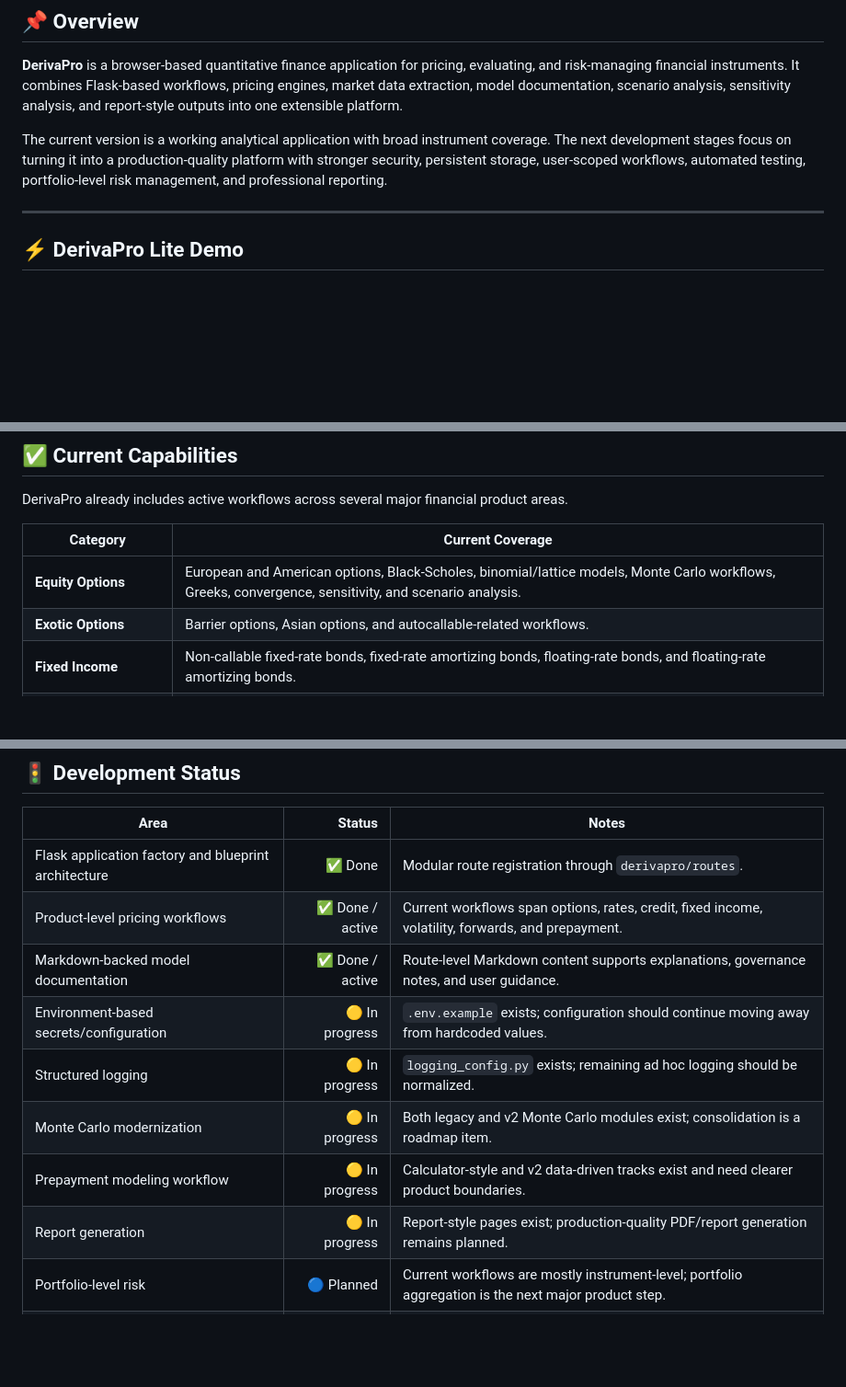
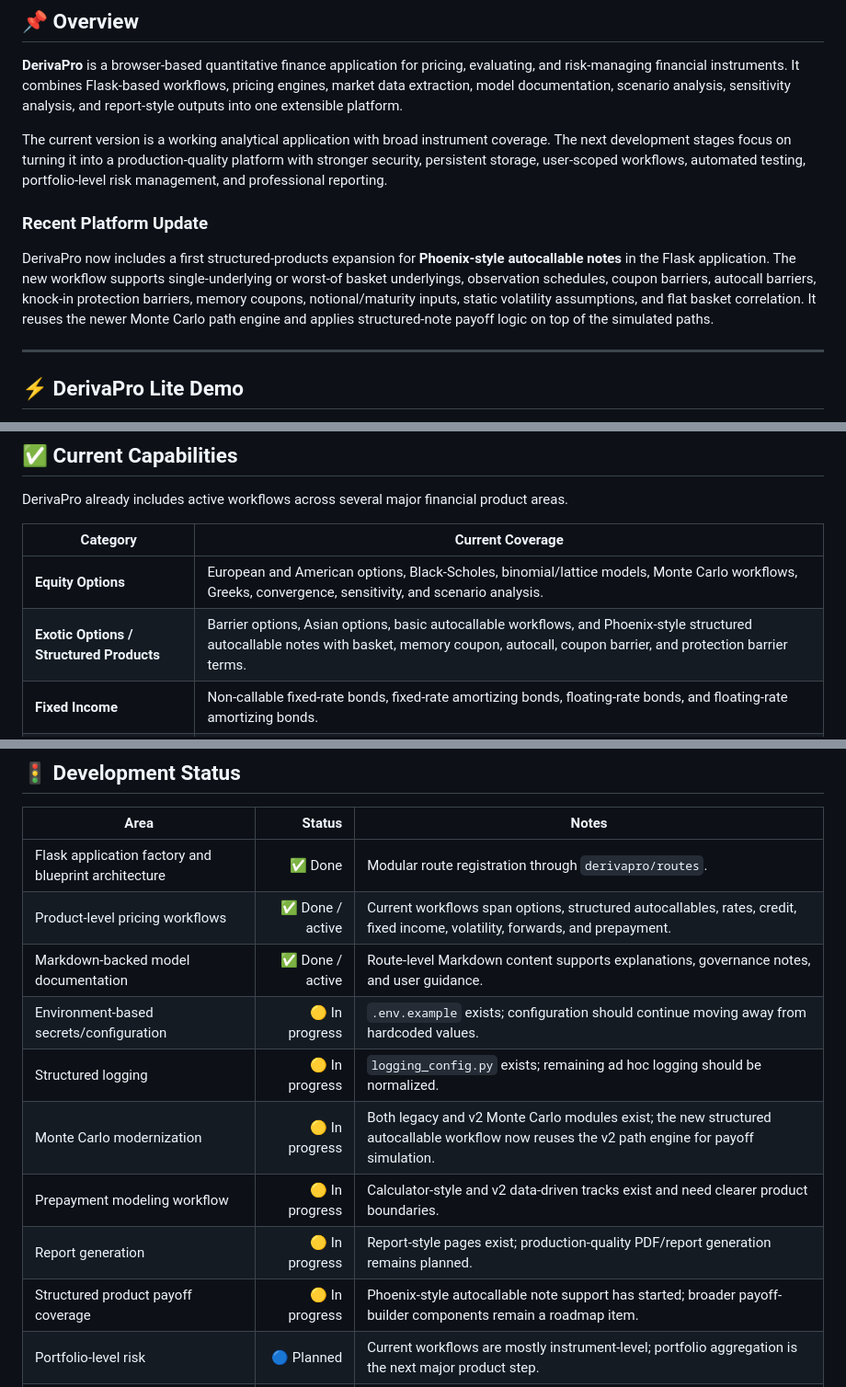
Before and after one commit to derivapro/derivapro-v1, a Markdown page: README.md, 3 parts joined by grey strips. Shown at 92% size. Rendered like a GitHub page; blank space fills up the shorter version.

Commit message:
Update README for structured autocallables

```diff
--- a/README.md
+++ b/README.md
@@ -23,6 +23,10 @@
 **DerivaPro** is a browser-based quantitative finance application for pricing, evaluating, and risk-managing financial instruments. It combines Flask-based workflows, pricing engines, market data extraction, model documentation, scenario analysis, sensitivity analysis, and report-style outputs into one extensible platform.
 
 The current version is a working analytical application with broad instrument coverage. The next development stages focus on turning it into a production-quality platform with stronger security, persistent storage, user-scoped workflows, automated testing, portfolio-level risk management, and professional reporting.
+
+### Recent Platform Update
+
+DerivaPro now includes a first structured-products expansion for **Phoenix-style autocallable notes** in the Flask application. The new workflow supports single-underlying or worst-of basket underlyings, observation schedules, coupon barriers, autocall barriers, knock-in protection barriers, memory coupons, notional/maturity inputs, static volatility assumptions, and flat basket correlation. It reuses the newer Monte Carlo path engine and applies structured-note payoff logic on top of the simulated paths.
 
 ---
 
@@ -69,7 +73,7 @@ DerivaPro already includes active workflows across several major financial produ
 | Category | Current Coverage |
 |---|---|
 | **Equity Options** | European and American options, Black-Scholes, binomial/lattice models, Monte Carlo workflows, Greeks, convergence, sensitivity, and scenario analysis. |
-| **Exotic Options** | Barrier options, Asian options, and autocallable-related workflows. |
+| **Exotic Options / Structured Products** | Barrier options, Asian options, basic autocallable workflows, and Phoenix-style structured autocallable notes with basket, memory coupon, autocall, coupon barrier, and protection barrier terms. |
 | **Fixed Income** | Non-callable fixed-rate bonds, fixed-rate amortizing bonds, floating-rate bonds, and floating-rate amortizing bonds. |
 | **Interest Rate Derivatives** | Swaps, swaptions, term structure analytics, market-rate extraction, and rates API utilities. |
 | **Credit Derivatives** | Credit default swaps, synthetic CDO analytics, and credit-linked notes. |
@@ -85,13 +89,14 @@ DerivaPro already includes active workflows across several major financial produ
 | Area | Status | Notes |
 |---|---:|---|
 | Flask application factory and blueprint architecture | ✅ Done | Modular route registration through `derivapro/routes`. |
-| Product-level pricing workflows | ✅ Done / active | Current workflows span options, rates, credit, fixed income, volatility, forwards, and prepayment. |
+| Product-level pricing workflows | ✅ Done / active | Current workflows span options, structured autocallables, rates, credit, fixed income, volatility, forwards, and prepayment. |
 | Markdown-backed model documentation | ✅ Done / active | Route-level Markdown content supports explanations, governance notes, and user guidance. |
 | Environment-based secrets/configuration | 🟡 In progress | `.env.example` exists; configuration should continue moving away from hardcoded values. |
 | Structured logging | 🟡 In progress | `logging_config.py` exists; remaining ad hoc logging should be normalized. |
-| Monte Carlo modernization | 🟡 In progress | Both legacy and v2 Monte Carlo modules exist; consolidation is a roadmap item. |
+| Monte Carlo modernization | 🟡 In progress | Both legacy and v2 Monte Carlo modules exist; the new structured autocallable workflow now reuses the v2 path engine for payoff simulation. |
 | Prepayment modeling workflow | 🟡 In progress | Calculator-style and v2 data-driven tracks exist and need clearer product boundaries. |
 | Report generation | 🟡 In progress | Report-style pages exist; production-quality PDF/report generation remains planned. |
+| Structured product payoff coverage | 🟡 In progress | Phoenix-style autocallable note support has started; broader payoff-builder components remain a roadmap item. |
 | Portfolio-level risk | 🔵 Planned | Current workflows are mostly instrument-level; portfolio aggregation is the next major product step. |
 | Database persistence and user identity | 🔵 Planned | Current state is mostly session/file based. |
 | Automated tests and CI | 🔵 Planned | Pricing regression tests and route tests are needed before production use. |
```
